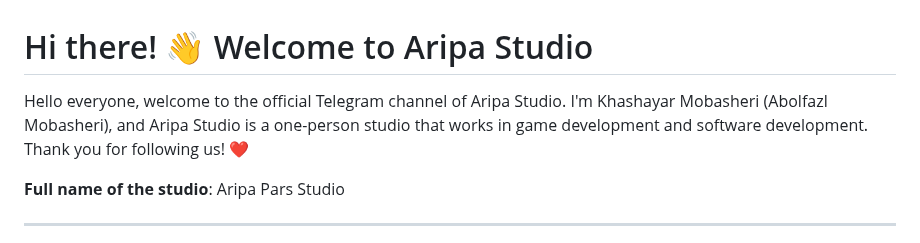
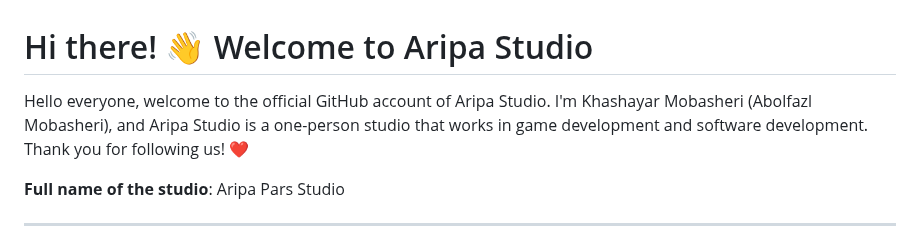
Before and after one commit to AripaStudio/AripaStudio, a Markdown page: README.md, the part around the change. Rendered like a GitHub page.

```diff
--- a/README.md
+++ b/README.md
@@ -2,7 +2,7 @@
   Hi there! 👋 Welcome to Aripa Studio
 </h1>
 <p>
-  Hello everyone, welcome to the official Telegram channel of Aripa Studio. I'm Khashayar Mobasheri (Abolfazl Mobasheri), and Aripa Studio is a one-person studio that works in game development and software development. Thank you for following us! ❤️
+  Hello everyone, welcome to the official GitHub account of Aripa Studio. I'm Khashayar Mobasheri (Abolfazl Mobasheri), and Aripa Studio is a one-person studio that works in game development and software development. Thank you for following us! ❤️
 </p>
 <p>
   <b>Full name of the studio</b>: Aripa Pars Studio
```
